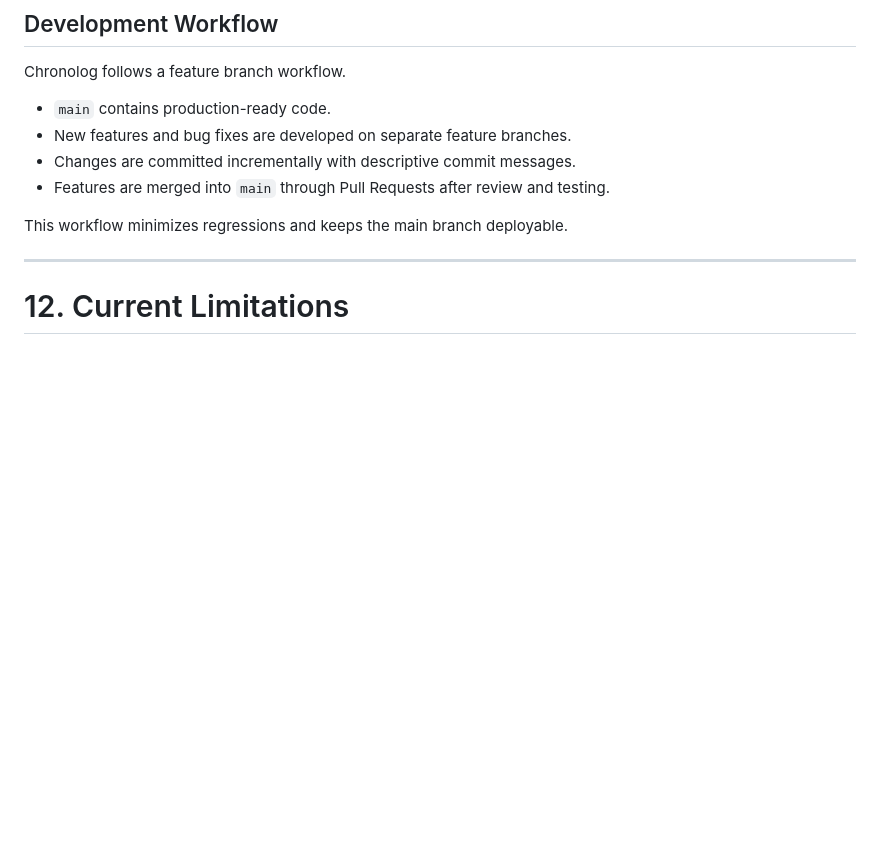
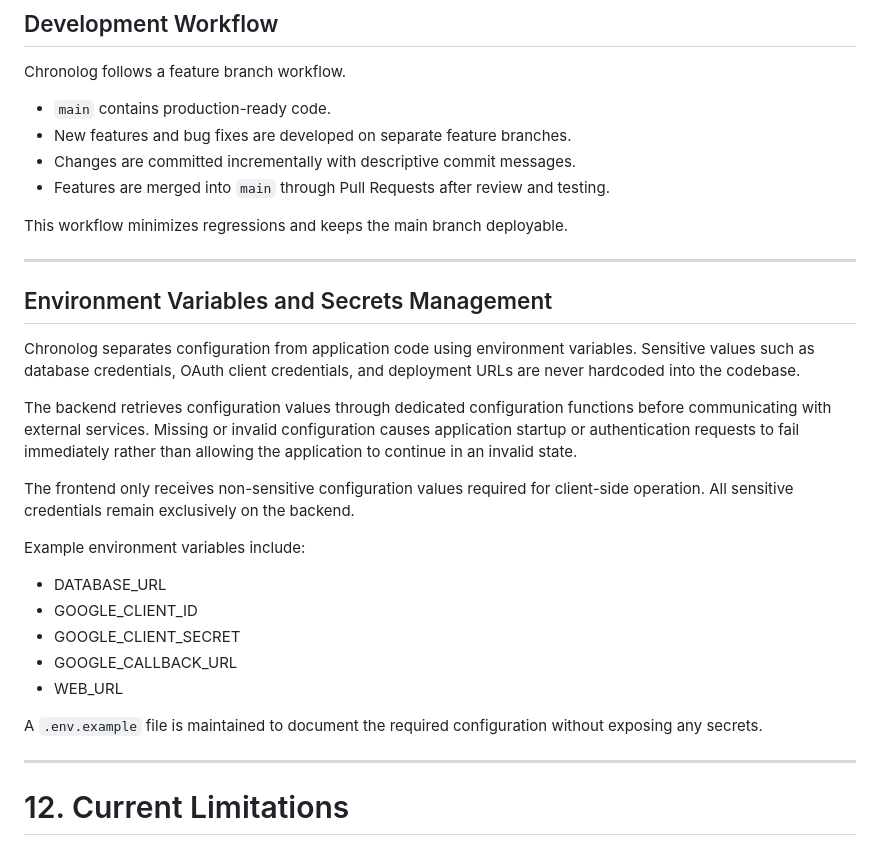
Before and after one commit to Thrizzio/recursive-time-tracker, a Markdown page: HLD.md, the part around one of its changes. GitHub-like rendering; blank space fills up the shorter version.

Commit message:
made some more changes to documentation(LLD and HLD)

```diff
--- a/HLD.md
+++ b/HLD.md
@@ -406,6 +474,26 @@ Chronolog follows a feature branch workflow.
 - Features are merged into `main` through Pull Requests after review and testing.
 
 This workflow minimizes regressions and keeps the main branch deployable.
+
+---
+
+## Environment Variables and Secrets Management
+
+Chronolog separates configuration from application code using environment variables. Sensitive values such as database credentials, OAuth client credentials, and deployment URLs are never hardcoded into the codebase.
+
+The backend retrieves configuration values through dedicated configuration functions before communicating with external services. Missing or invalid configuration causes application startup or authentication requests to fail immediately rather than allowing the application to continue in an invalid state.
+
+The frontend only receives non-sensitive configuration values required for client-side operation. All sensitive credentials remain exclusively on the backend.
+
+Example environment variables include:
+
+- DATABASE_URL
+- GOOGLE_CLIENT_ID
+- GOOGLE_CLIENT_SECRET
+- GOOGLE_CALLBACK_URL
+- WEB_URL
+
+A `.env.example` file is maintained to document the required configuration without exposing any secrets.
 
 ---
 
```
Also changed, not shown: other parts of HLD.md (+68 -0 lines), LLD.md (+20 -0 lines).
